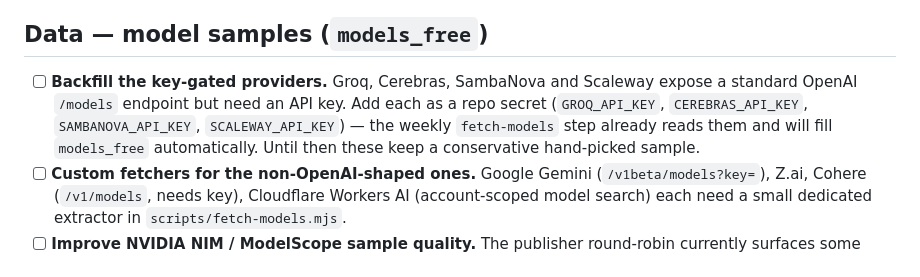
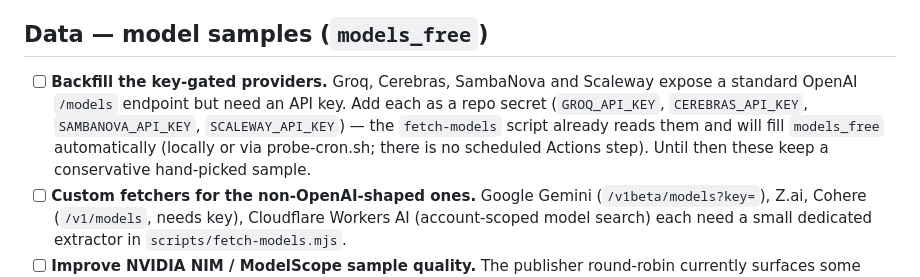
Before and after one commit to pacocartones/free-llm-api-hub, a Markdown page: docs/backlog.md, the part around the change. Rendered like a GitHub page.

Commit message:
docs: backlog — key-gated fetch is local, not a weekly Actions step
The backlog entry claimed "the weekly `fetch-models` step" reads the
key-gated provider secrets. No scheduled workflow exists (all crons were
removed); fetch-models runs locally or via probe-cron.sh on the VPS.

🤖 Generated with Codebuff
Co-Authored-By: Codebuff <noreply@codebuff.com>

```diff
--- a/docs/backlog.md
+++ b/docs/backlog.md
@@ -12,7 +12,7 @@ A living, maintainer-facing checklist of concrete follow-ups. Direction and prin
 
 ## Data — model samples (`models_free`)
 
-- [ ] **Backfill the key-gated providers.** Groq, Cerebras, SambaNova and Scaleway expose a standard OpenAI `/models` endpoint but need an API key. Add each as a repo secret (`GROQ_API_KEY`, `CEREBRAS_API_KEY`, `SAMBANOVA_API_KEY`, `SCALEWAY_API_KEY`) — the weekly `fetch-models` step already reads them and will fill `models_free` automatically. Until then these keep a conservative hand-picked sample.
+- [ ] **Backfill the key-gated providers.** Groq, Cerebras, SambaNova and Scaleway expose a standard OpenAI `/models` endpoint but need an API key. Add each as a repo secret (`GROQ_API_KEY`, `CEREBRAS_API_KEY`, `SAMBANOVA_API_KEY`, `SCALEWAY_API_KEY`) — the `fetch-models` script already reads them and will fill `models_free` automatically (locally or via probe-cron.sh; there is no scheduled Actions step). Until then these keep a conservative hand-picked sample.
 - [ ] **Custom fetchers for the non-OpenAI-shaped ones.** Google Gemini (`/v1beta/models?key=`), Z.ai, Cohere (`/v1/models`, needs key), Cloudflare Workers AI (account-scoped model search) each need a small dedicated extractor in `scripts/fetch-models.mjs`.
 - [ ] **Improve NVIDIA NIM / ModelScope sample quality.** The publisher round-robin currently surfaces some obscure models (alphabetical-first per vendor). Consider weighting toward headline models, or a small per-provider curated preference list.
 - [ ] Consider a `models_url` field: the human-browsable model-list page per provider, linked from the provider page and the model index.
```
